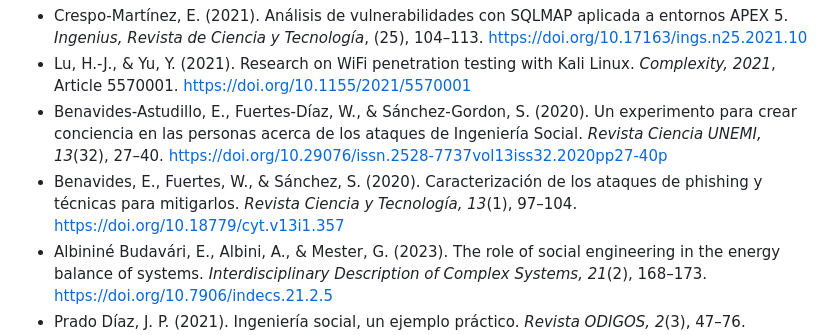
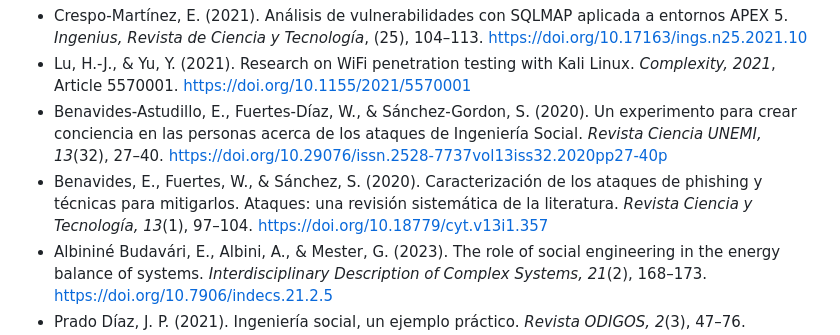
Before and after one commit to HumanPseudo/Intrucion---Testing--Challenge-3-, a Markdown page: report/doc.md, the part around the change. Rendered like a GitHub page.

Commit message:
report(refs): completar subtítulo del artículo de phishing y marcar erratas de citación

```diff
--- a/report/doc.md
+++ b/report/doc.md
@@ -285,7 +285,7 @@ of this document.
 - Crespo-Martínez, E. (2021). Análisis de vulnerabilidades con SQLMAP aplicada a entornos APEX 5. *Ingenius, Revista de Ciencia y Tecnología*, (25), 104–113. https://doi.org/10.17163/ings.n25.2021.10
 - Lu, H.-J., & Yu, Y. (2021). Research on WiFi penetration testing with Kali Linux. *Complexity, 2021*, Article 5570001. https://doi.org/10.1155/2021/5570001
 - Benavides-Astudillo, E., Fuertes-Díaz, W., & Sánchez-Gordon, S. (2020). Un experimento para crear conciencia en las personas acerca de los ataques de Ingeniería Social. *Revista Ciencia UNEMI, 13*(32), 27–40. https://doi.org/10.29076/issn.2528-7737vol13iss32.2020pp27-40p
-- Benavides, E., Fuertes, W., & Sánchez, S. (2020). Caracterización de los ataques de phishing y técnicas para mitigarlos. *Revista Ciencia y Tecnología, 13*(1), 97–104. https://doi.org/10.18779/cyt.v13i1.357
+- Benavides, E., Fuertes, W., & Sánchez, S. (2020). Caracterización de los ataques de phishing y técnicas para mitigarlos. Ataques: una revisión sistemática de la literatura. *Revista Ciencia y Tecnología, 13*(1), 97–104. https://doi.org/10.18779/cyt.v13i1.357
 - Albininé Budavári, E., Albini, A., & Mester, G. (2023). The role of social engineering in the energy balance of systems. *Interdisciplinary Description of Complex Systems, 21*(2), 168–173. https://doi.org/10.7906/indecs.21.2.5
 - Prado Díaz, J. P. (2021). Ingeniería social, un ejemplo práctico. *Revista ODIGOS, 2*(3), 47–76. https://doi.org/10.35290/ro.v2n3.2021.493
 - Palomo Luna, D. F., Zambrano Hernández, L. F., Moreno Molano, S. X., & Peña Hidalgo, H. J. (2024). Una mirada a metodologías para pruebas de penetración en ciberseguridad. *CSIRT Académico UNAD, Boletín Informativo N.º 28*. https://selloeditorial.unad.edu.co/images/Documentos/ciberseguridad/Boletin/Octubre_2024.pdf
```
Also changed, not shown: plan.md (+6 -6 lines).
